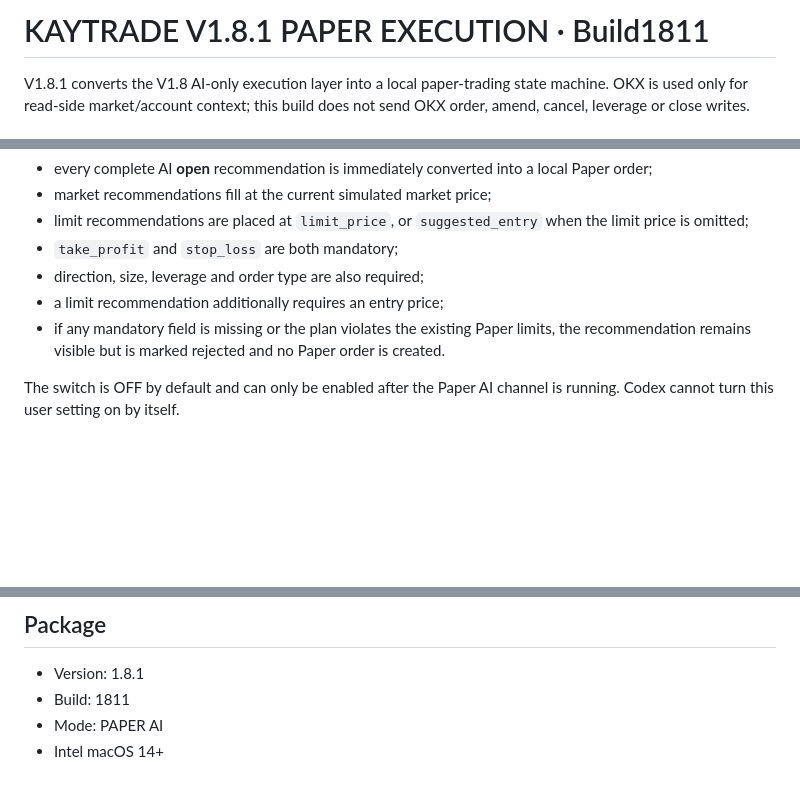
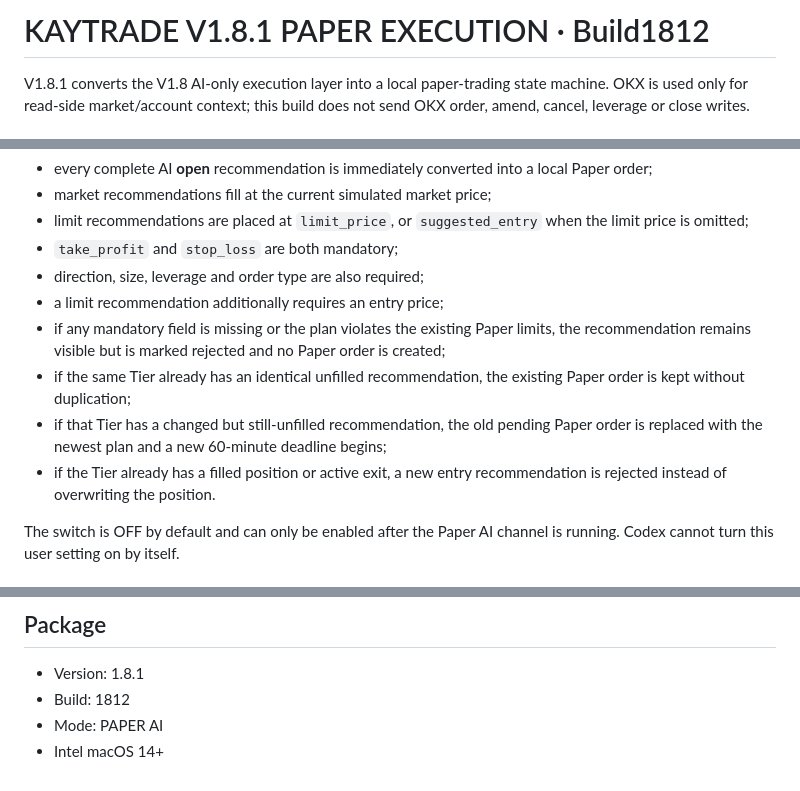
Before and after one commit to liukai4426-del/kkay, a Markdown page: RELEASE-1.8.1-PAPER.md, 3 parts joined by grey strips. GitHub-like rendering; blank space fills up the shorter version.

Commit message:
docs(v1.8.1): describe latest AI plan replacement behavior

```diff
--- a/RELEASE-1.8.1-PAPER.md
+++ b/RELEASE-1.8.1-PAPER.md
@@ -1,4 +1,4 @@
-# KAYTRADE V1.8.1 PAPER EXECUTION · Build1811
+# KAYTRADE V1.8.1 PAPER EXECUTION · Build1812
 
 V1.8.1 converts the V1.8 AI-only execution layer into a local paper-trading state machine.
 OKX is used only for read-side market/account context; this build does not send OKX order,
@@ -36,7 +36,10 @@ When enabled:
 - `take_profit` and `stop_loss` are both mandatory;
 - direction, size, leverage and order type are also required;
 - a limit recommendation additionally requires an entry price;
-- if any mandatory field is missing or the plan violates the existing Paper limits, the recommendation remains visible but is marked rejected and no Paper order is created.
+- if any mandatory field is missing or the plan violates the existing Paper limits, the recommendation remains visible but is marked rejected and no Paper order is created;
+- if the same Tier already has an identical unfilled recommendation, the existing Paper order is kept without duplication;
+- if that Tier has a changed but still-unfilled recommendation, the old pending Paper order is replaced with the newest plan and a new 60-minute deadline begins;
+- if the Tier already has a filled position or active exit, a new entry recommendation is rejected instead of overwriting the position.
 
 The switch is OFF by default and can only be enabled after the Paper AI channel is running.
 Codex cannot turn this user setting on by itself.
@@ -105,6 +108,6 @@ No command in V1.8.1 sends an OKX write request.
 ## Package
 
 - Version: 1.8.1
-- Build: 1811
+- Build: 1812
 - Mode: PAPER AI
 - Intel macOS 14+
```
